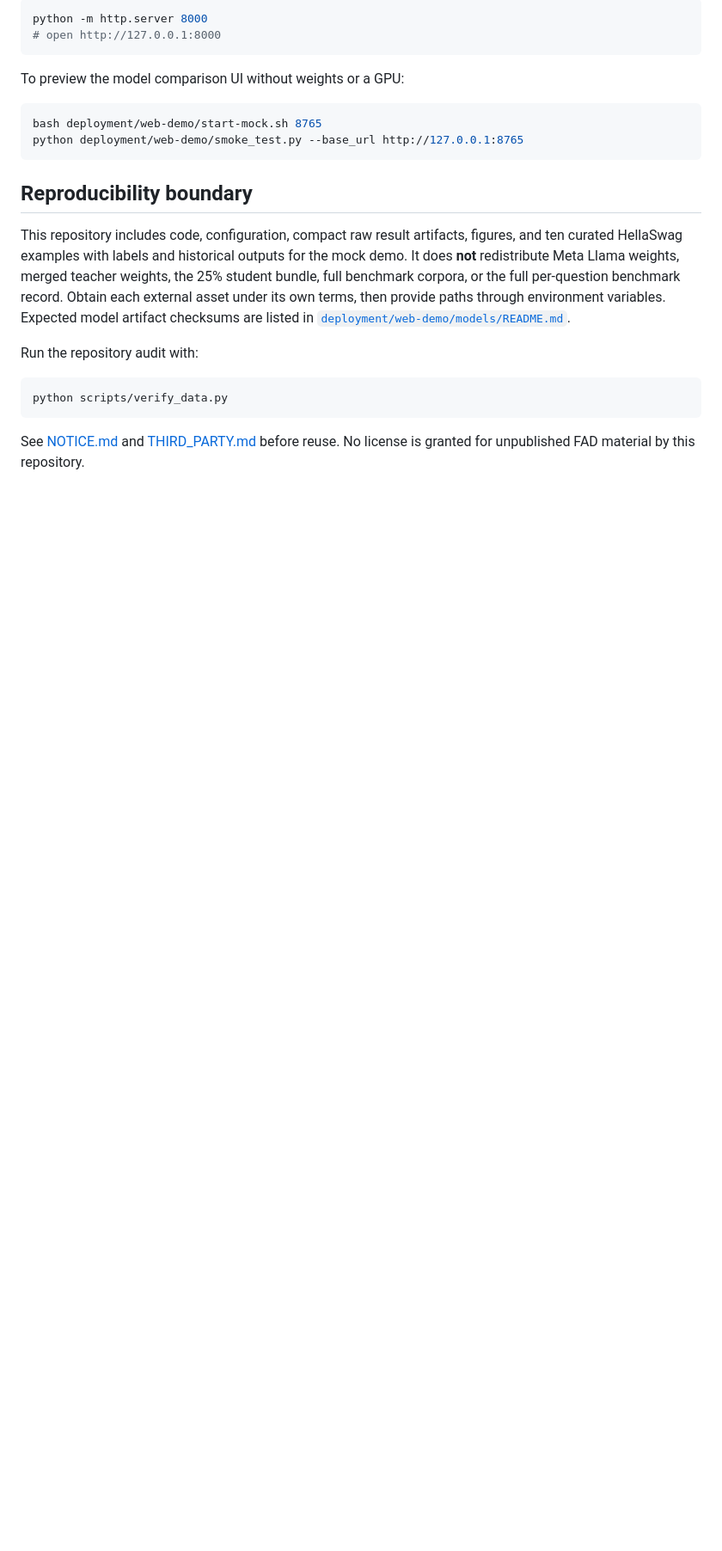
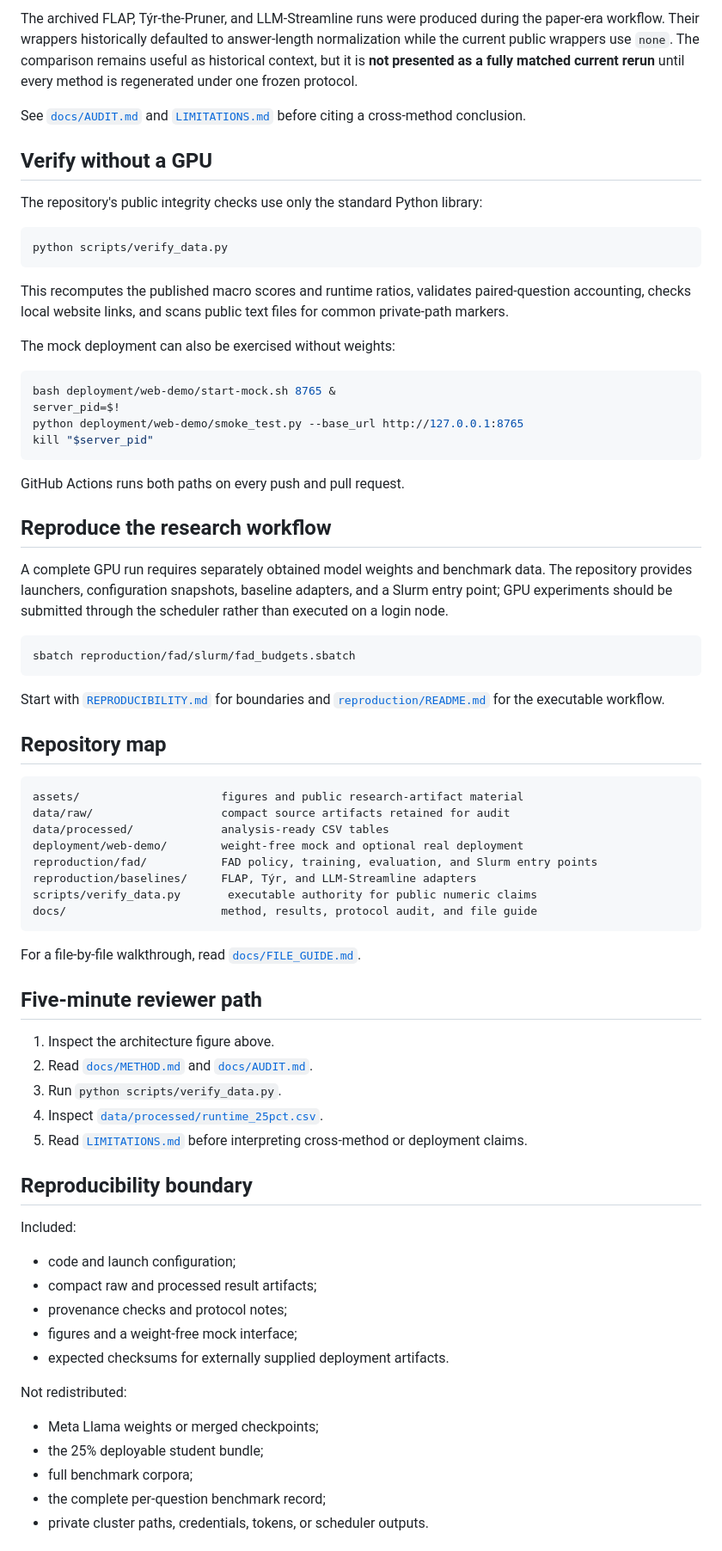
Before and after one commit to hanklin9188/Flow-Aligned-Distillation, a Markdown page: README.md, the part around one of its changes. Shown at 86% size. Rendered like a GitHub page; blank space fills up the shorter version.

````diff
--- a/README.md
+++ b/README.md
@@ -51,24 +56,77 @@ Start with the [file-by-file guide](docs/FILE_GUIDE.md). To inspect the static s
 
-```bash
-python -m http.server 8000
-# open http://127.0.0.1:8000
-```
+The archived FLAP, Týr-the-Pruner, and LLM-Streamline runs were produced during the paper-era workflow. Their wrappers historically defaulted to answer-length normalization while the current public wrappers use `none`. The comparison remains useful as historical context, but it is **not presented as a fully matched current rerun** until every method is regenerated under one frozen protocol.
 
-To preview the model comparison UI without weights or a GPU:
+See [`docs/AUDIT.md`](docs/AUDIT.md) and [`LIMITATIONS.md`](LIMITATIONS.md) before citing a cross-method conclusion.
 
-```bash
-bash deployment/web-demo/start-mock.sh 8765
-python deployment/web-demo/smoke_test.py --base_url http://127.0.0.1:8765
-```
+## Verify without a GPU
 
-## Reproducibility boundary
-
-This repository includes code, configuration, compact raw result artifacts, figures, and ten curated HellaSwag examples with labels and historical outputs for the mock demo. It does **not** redistribute Meta Llama weights, merged teacher weights, the 25% student bundle, full benchmark corpora, or the full per-question benchmark record. Obtain each external asset under its own terms, then provide paths through environment variables. Expected model artifact checksums are listed in [`deployment/web-demo/models/README.md`](deployment/web-demo/models/README.md).
-
-Run the repository audit with:
+The repository's public integrity checks use only the standard Python library:
 
 ```bash
 python scripts/verify_data.py
 ```
 
-See [NOTICE.md](NOTICE.md) and [THIRD_PARTY.md](THIRD_PARTY.md) before reuse. No license is granted for unpublished FAD material by this repository.
+This recomputes the published macro scores and runtime ratios, validates paired-question accounting, checks local website links, and scans public text files for common private-path markers.
+
+The mock deployment can also be exercised without weights:
+
+```bash
+bash deployment/web-demo/start-mock.sh 8765 &
+server_pid=$!
+python deployment/web-demo/smoke_test.py --base_url http://127.0.0.1:8765
+kill "$server_pid"
+```
+
+GitHub Actions runs both paths on every push and pull request.
+
+## Reproduce the research workflow
+
+A complete GPU run requires separately obtained model weights and benchmark data. The repository provides launchers, configuration snapshots, baseline adapters, and a Slurm entry point; GPU experiments should be submitted through the scheduler rather than executed on a login node.
+
+```bash
+sbatch reproduction/fad/slurm/fad_budgets.sbatch
+```
+
+Start with [`REPRODUCIBILITY.md`](REPRODUCIBILITY.md) for boundaries and [`reproduction/README.md`](reproduction/README.md) for the executable workflow.
+
+## Repository map
+
+```text
+assets/                     figures and public research-artifact material
+data/raw/                   compact source artifacts retained for audit
+data/processed/             analysis-ready CSV tables
+deployment/web-demo/        weight-free mock and optional real deployment
+reproduction/fad/           FAD policy, training, evaluation, and Slurm entry points
+reproduction/baselines/     FLAP, Týr, and LLM-Streamline adapters
+scripts/verify_data.py       executable authority for public numeric claims
+docs/                       method, results, protocol audit, and file guide
+```
+
+For a file-by-file walkthrough, read [`docs/FILE_GUIDE.md`](docs/FILE_GUIDE.md).
+
+## Five-minute reviewer path
+
+1. Inspect the architecture figure above.
+2. Read [`docs/METHOD.md`](docs/METHOD.md) and [`docs/AUDIT.md`](docs/AUDIT.md).
+3. Run `python scripts/verify_data.py`.
+4. Inspect [`data/processed/runtime_25pct.csv`](data/processed/runtime_25pct.csv).
+5. Read [`LIMITATIONS.md`](LIMITATIONS.md) before interpreting cross-method or deployment claims.
+
+## Reproducibility boundary
+
+Included:
+
+- code and launch configuration;
+- compact raw and processed result artifacts;
+- provenance checks and protocol notes;
+- figures and a weight-free mock interface;
+- expected checksums for externally supplied deployment artifacts.
+
+Not redistributed:
+
+- Meta Llama weights or merged checkpoints;
+- the 25% deployable student bundle;
+- full benchmark corpora;
+- the complete per-question benchmark record;
+- private cluster paths, credentials, tokens, or scheduler outputs.
+
````
Also changed, not shown: other parts of README.md (+49 -30 lines).
